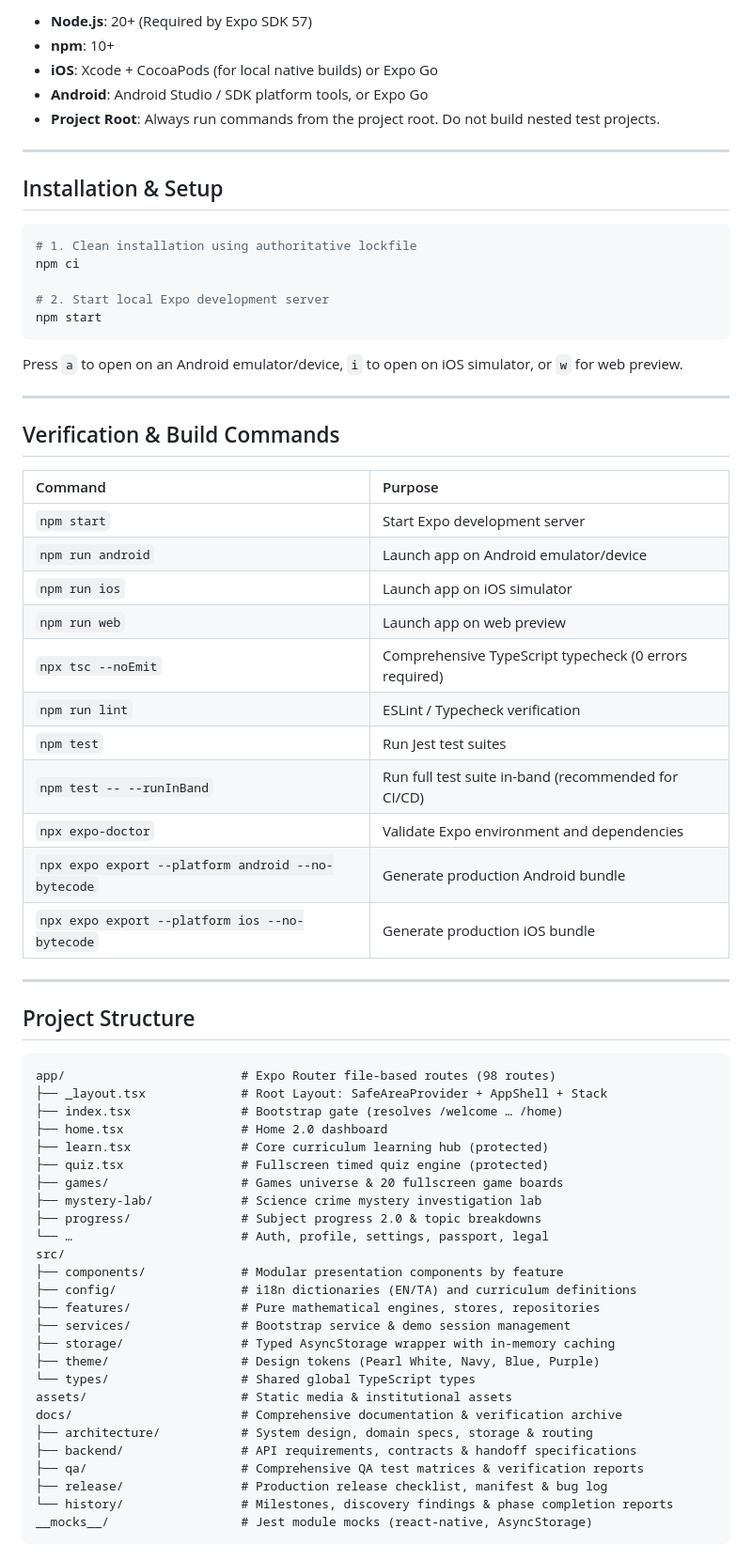
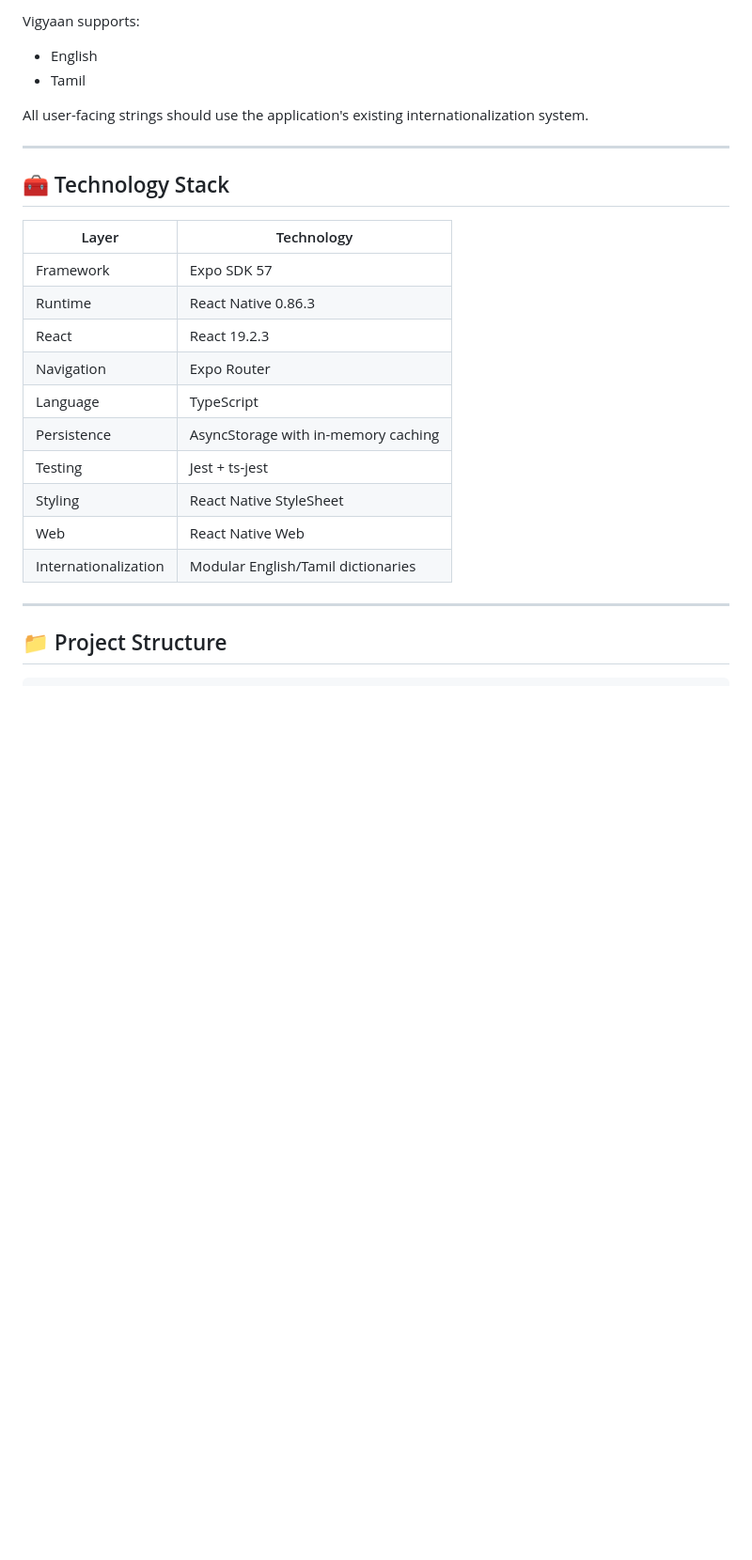
Before and after one commit to BabyAdikesavalu30/Collector-Project, a Markdown page: README.md, the part around one of its changes. Shown at 94% size. GitHub-like rendering; blank space fills up the shorter version.

````diff
--- a/README.md
+++ b/README.md
@@ -26,72 +78,30 @@
 
-- **Node.js**: 20+ (Required by Expo SDK 57)
-- **npm**: 10+
-- **iOS**: Xcode + CocoaPods (for local native builds) or Expo Go
-- **Android**: Android Studio / SDK platform tools, or Expo Go
-- **Project Root**: Always run commands from the project root. Do not build nested test projects.
+Vigyaan supports:
+
+- English
+- Tamil
+
+All user-facing strings should use the application's existing
+internationalization system.
 
 ---
 
-## Installation & Setup
+## 🧰 Technology Stack
 
-```bash
-# 1. Clean installation using authoritative lockfile
-npm ci
-
-# 2. Start local Expo development server
-npm start
-```
-
-Press `a` to open on an Android emulator/device, `i` to open on iOS simulator, or `w` for web preview.
+| Layer | Technology |
+|---|---|
+| Framework | Expo SDK 57 |
+| Runtime | React Native 0.86.3 |
+| React | React 19.2.3 |
+| Navigation | Expo Router |
+| Language | TypeScript |
+| Persistence | AsyncStorage with in-memory caching |
+| Testing | Jest + ts-jest |
+| Styling | React Native StyleSheet |
+| Web | React Native Web |
+| Internationalization | Modular English/Tamil dictionaries |
 
 ---
 
-## Verification & Build Commands
+## 📁 Project Structure
 
-| Command | Purpose |
-| :--- | :--- |
-| `npm start` | Start Expo development server |
-| `npm run android` | Launch app on Android emulator/device |
-| `npm run ios` | Launch app on iOS simulator |
-| `npm run web` | Launch app on web preview |
-| `npx tsc --noEmit` | Comprehensive TypeScript typecheck (0 errors required) |
-| `npm run lint` | ESLint / Typecheck verification |
-| `npm test` | Run Jest test suites |
-| `npm test -- --runInBand` | Run full test suite in-band (recommended for CI/CD) |
-| `npx expo-doctor` | Validate Expo environment and dependencies |
-| `npx expo export --platform android --no-bytecode` | Generate production Android bundle |
-| `npx expo export --platform ios --no-bytecode` | Generate production iOS bundle |
-
----
-
-## Project Structure
-
-```
-app/                        # Expo Router file-based routes (98 routes)
-├── _layout.tsx             # Root Layout: SafeAreaProvider + AppShell + Stack
-├── index.tsx               # Bootstrap gate (resolves /welcome … /home)
-├── home.tsx                # Home 2.0 dashboard
-├── learn.tsx               # Core curriculum learning hub (protected)
-├── quiz.tsx                # Fullscreen timed quiz engine (protected)
-├── games/                  # Games universe & 20 fullscreen game boards
-├── mystery-lab/            # Science crime mystery investigation lab
-├── progress/               # Subject progress 2.0 & topic breakdowns
-└── …                       # Auth, profile, settings, passport, legal
-src/
-├── components/             # Modular presentation components by feature
-├── config/                 # i18n dictionaries (EN/TA) and curriculum definitions
-├── features/               # Pure mathematical engines, stores, repositories
-├── services/               # Bootstrap service & demo session management
-├── storage/                # Typed AsyncStorage wrapper with in-memory caching
-├── theme/                  # Design tokens (Pearl White, Navy, Blue, Purple)
-└── types/                  # Shared global TypeScript types
-assets/                     # Static media & institutional assets
-docs/                       # Comprehensive documentation & verification archive
-├── architecture/           # System design, domain specs, storage & routing
-├── backend/                # API requirements, contracts & handoff specifications
-├── qa/                     # Comprehensive QA test matrices & verification reports
-├── release/                # Production release checklist, manifest & bug log
-└── history/                # Milestones, discovery findings & phase completion reports
-__mocks__/                  # Jest module mocks (react-native, AsyncStorage)
-```
-
````
Also changed, not shown: other parts of README.md (+126 -72 lines).
